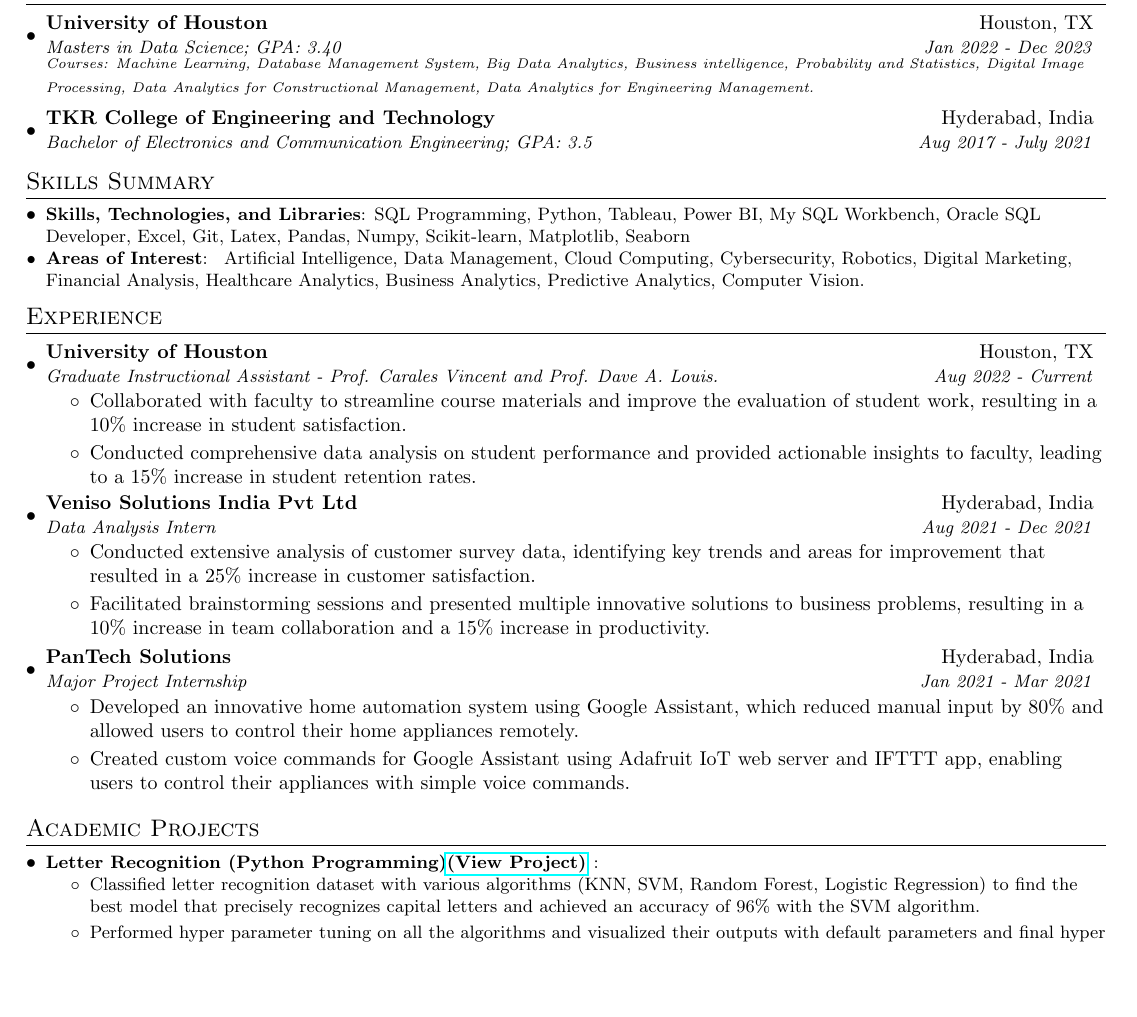
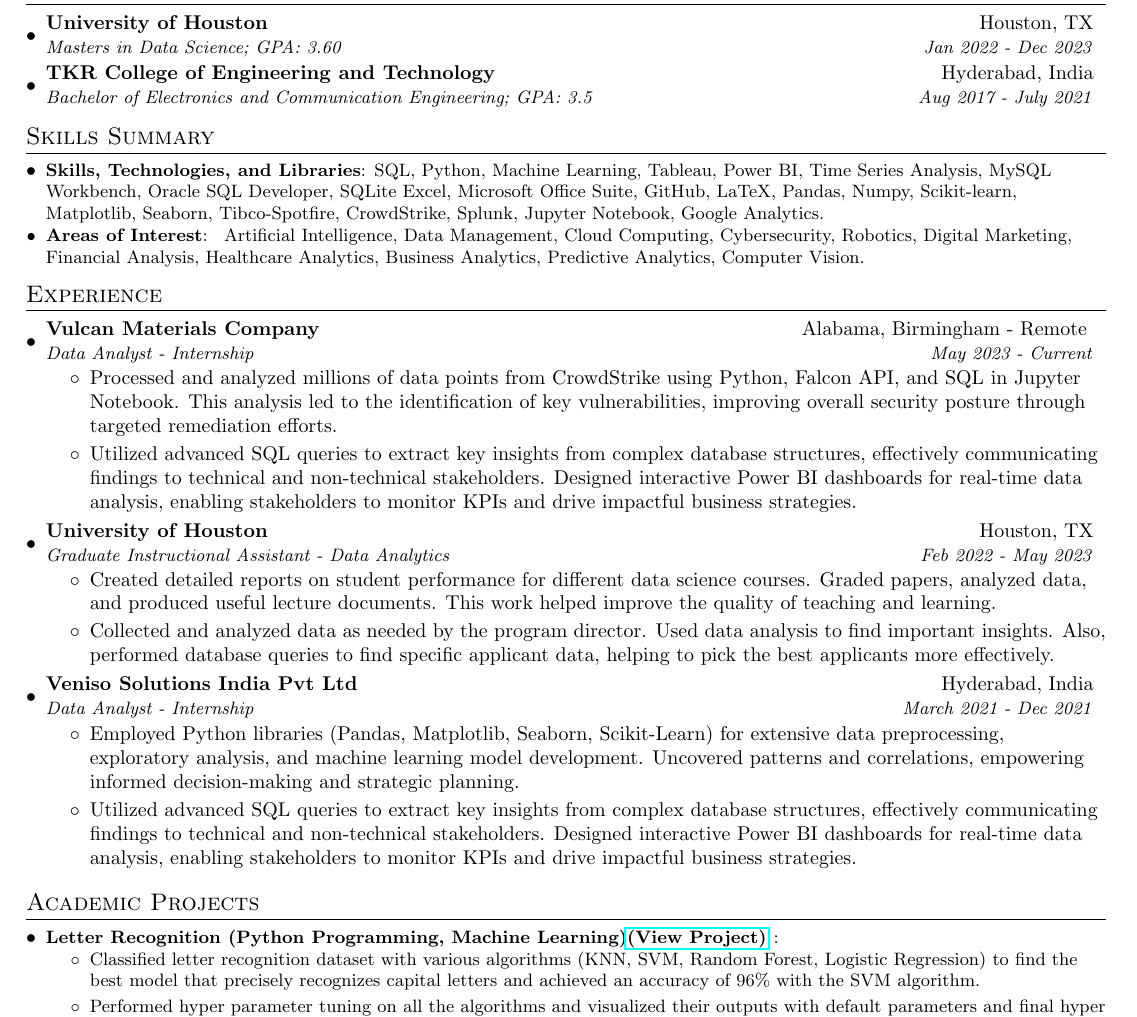
Before and after one commit to Abhi0323/RESUME_LATEX, a LaTeX document (main.tex): part of the page, cut so that both start at the same text, the shorter picture padded with empty space. Compiled offline with pdfLaTeX.

Commit message:
Update main.tex

```diff
--- a/main.tex
+++ b/main.tex
@@ -126,9 +126,9 @@
   \resumeSubHeadingListStart
     \resumeSubheading
       {University of Houston}{Houston, TX}
-      {Masters in Data Science;  GPA: 3.40}{Jan 2022 - Dec 2023}
+      {Masters in Data Science;  GPA: 3.60}{Jan 2022 - Dec 2023}
 
-       {\scriptsize \textit{Courses: Machine Learning, Database Management System, Big Data Analytics, Business intelligence, Probability and Statistics, Digital Image Processing, Data Analytics for Constructional Management, Data Analytics for Engineering Management.}}
+       % {\scriptsize \textit{Courses: Machine Learning, Database Management System, Big Data Analytics, Business intelligence, Probability and Statistics, Digital Image Processing, Data Analytics for Constructional Management, Data Analytics for Engineering Management.}}
 
     \resumeSubheading
       {TKR College of Engineering and Technology}{Hyderabad, India}
@@ -141,7 +141,7 @@
 %--------PROGRAMMING SKILLS------------
 \section{Skills Summary}
     \resumeSubHeadingListStart
-    \resumeSubItem{Skills, Technologies, and Libraries}{SQL Programming, Python, Tableau, Power BI, My SQL Workbench, Oracle SQL Developer, Excel, Git, Latex, Pandas, Numpy, Scikit-learn, Matplotlib, Seaborn}
+    \resumeSubItem{Skills, Technologies, and Libraries}{SQL, Python, Machine Learning, Tableau, Power BI, Time Series Analysis, MySQL Workbench, Oracle SQL Developer, SQLite Excel, Microsoft Office Suite, GitHub, LaTeX, Pandas, Numpy, Scikit-learn, Matplotlib, Seaborn, Tibco-Spotfire, CrowdStrike, Splunk, Jupyter Notebook, Google Analytics.}
     \resumeSubItem{Areas of Interest}{ Artificial Intelligence, Data Management, Cloud Computing, Cybersecurity, Robotics, Digital Marketing, Financial Analysis, Healthcare Analytics, Business Analytics, Predictive Analytics, Computer Vision. }
 \resumeSubHeadingListEnd
 
@@ -150,28 +150,27 @@
 
 
 %-----------EXPERIENCE-----------------
+
 \section{Experience}
   \resumeSubHeadingListStart
     \resumeSubheading
-    {University of Houston}{Houston, TX}
-    {Graduate Instructional Assistant - Prof. Carales Vincent and Prof. Dave A. Louis.}{Aug 2022 -  Current}
+    {Vulcan Materials Company}{Alabama, Birmingham - Remote }
+    {Data Analyst - Internship}{May 2023 -  Current}
     \resumeItemListStart
-        \item{Collaborated with faculty to streamline course materials and improve the evaluation of student work, resulting in a 10\% increase in student satisfaction.}
-        \item{Conducted comprehensive data analysis on student performance and provided actionable insights to faculty, leading to a 15\% increase in student retention rates.}
+        \item{Processed and analyzed millions of data points from CrowdStrike using Python, Falcon API, and SQL in Jupyter Notebook. This analysis led to the identification of key vulnerabilities, improving overall security posture through targeted remediation efforts.}
+        \item{Utilized advanced SQL queries to extract key insights from complex database structures, effectively communicating findings to technical and non-technical stakeholders. Designed interactive Power BI dashboards for real-time data analysis, enabling stakeholders to monitor KPIs and drive impactful business strategies.}
       \resumeItemListEnd
     \resumeSubheading
-    {Veniso Solutions India Pvt Ltd}{Hyderabad, India} {Data Analysis Intern}{Aug 2021 - Dec 2021} \resumeItemListStart
-    \item{Conducted extensive analysis of customer survey data, identifying key trends and areas for improvement that resulted in a 25\% increase in customer satisfaction.}
-    \item {Facilitated brainstorming sessions and presented multiple innovative solutions to business problems, resulting in a 10\% increase in team collaboration and a 15\% increase in productivity.}
-
-    \resumeItemListEnd
-
+    {University of Houston}{Houston, TX}
+    {Graduate Instructional Assistant - Data Analytics}{Feb 2022 -  May 2023}
+    \resumeItemListStart
+        \item{Created detailed reports on student performance for different data science courses. Graded papers, analyzed data, and produced useful lecture documents. This work helped improve the quality of teaching and learning.}
+        \item{Collected and analyzed data as needed by the program director. Used data analysis to find important insights. Also, performed database queries to find specific applicant data, helping to pick the best applicants more effectively.}
+      \resumeItemListEnd
     \resumeSubheading
-    {PanTech Solutions}{Hyderabad, India}
-    {Major Project Internship}{Jan 2021 - Mar 2021}
-    \resumeItemListStart
-        \item{Developed an innovative home automation system using Google Assistant, which reduced manual input by 80\% and allowed users to control their home appliances remotely.}
-        \item {Created custom voice commands for Google Assistant using Adafruit IoT web server and IFTTT app, enabling users to control their appliances with simple voice commands.}
+    {Veniso Solutions India Pvt Ltd}{Hyderabad, India} {Data Analyst - Internship}{March 2021 - Dec 2021} \resumeItemListStart
+    \item{Employed Python libraries (Pandas, Matplotlib, Seaborn, Scikit-Learn) for extensive data preprocessing, exploratory analysis, and machine learning model development. Uncovered patterns and correlations, empowering informed decision-making and strategic planning.}
+    \item {Utilized advanced SQL queries to extract key insights from complex database structures, effectively communicating findings to technical and non-technical stakeholders. Designed interactive Power BI dashboards for real-time data analysis, enabling stakeholders to monitor KPIs and drive impactful business strategies.}
 
     \resumeItemListEnd
 \resumeSubHeadingListEnd
@@ -181,14 +180,14 @@
 %-----------PROJECTS-----------------
 \section{Academic Projects}
 \resumeSubHeadingListStart
-\resumeSubItem{Letter Recognition (Python Programming)\href{https://github.com/Abhi0323/LetterRecognition_Project}{(View Project)} }
+\resumeSubItem{Letter Recognition (Python Programming, Machine Learning)\href{https://github.com/Abhi0323/LetterRecognition_Project}{(View Project)} }
 \resumeItemListStart
         \item {Classified letter recognition dataset with various algorithms (KNN, SVM, Random Forest, Logistic Regression) to find the best model that precisely recognizes capital letters and achieved an accuracy of 96\% with the SVM algorithm.}
         \item{Performed hyper parameter tuning on all the algorithms and visualized their outputs with default parameters and final hyper parameter tuned outputs, resulting in a more accurate model.}
     \resumeItemListEnd
 \resumeSubHeadingListEnd
 \resumeSubHeadingListStart
-\resumeSubItem{Phishing Website Detection (Python Programming)\href{https://github.com/Abhi0323/Phishing-Website-Detection}{(View Project)} }
+\resumeSubItem{Phishing Website Detection (Python Programming, Machine Learning)\href{https://github.com/Abhi0323/Phishing-Website-Detection}{(View Project)} }
 \resumeItemListStart
         \item {Developed a machine learning model to detect phishing websites with a 97.1\% accuracy rate, using preprocessing techniques and Scikit-learn libraries.}
         \item{Utilized various classification algorithms such as Logistic Regression, Decision Tree, Random Forest, and SVM to identify the most efficient model.}
```
Also changed, not shown: main.tex (11 more changed lines).
